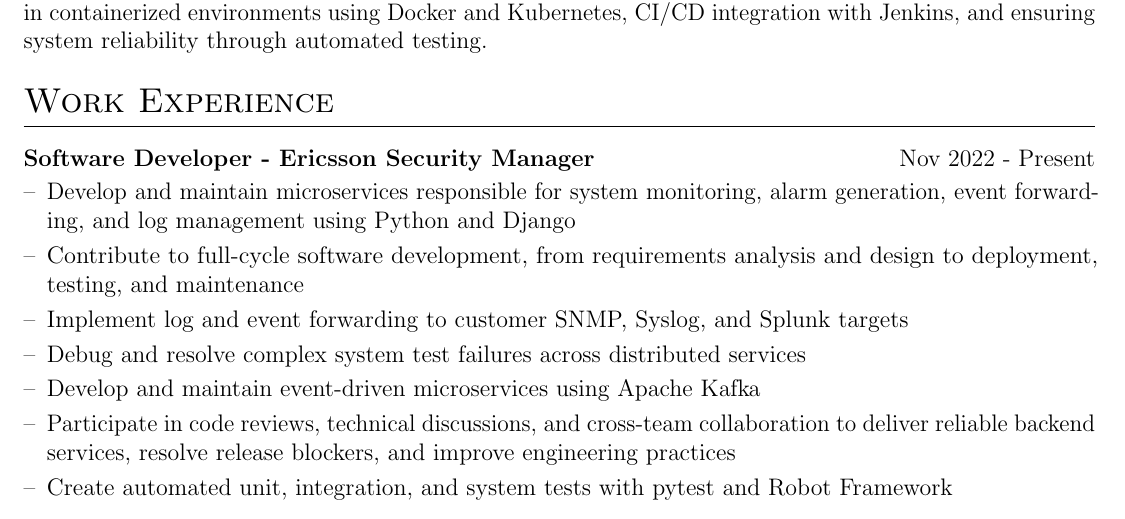
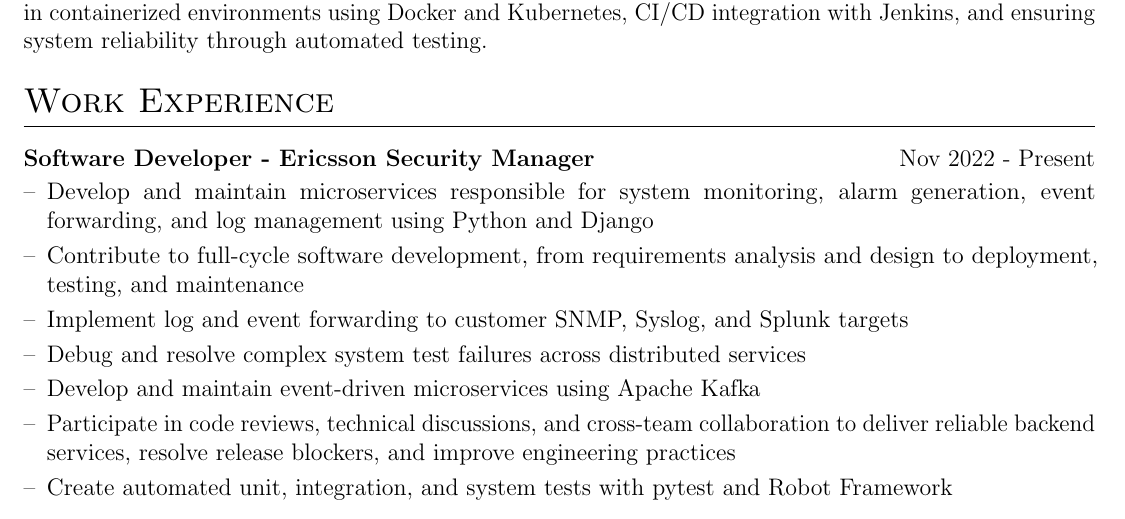
Before and after one commit to abduyev97/cv, a LaTeX CV (cv.tex): part of the page, cut so that both start at the same text. Compiled offline with pdfLaTeX.

Commit message:
Remove Hyphen 2

```diff
--- a/cv.tex
+++ b/cv.tex
@@ -160,7 +160,7 @@
 
 \begin{joblong}{Software Developer - Ericsson Security Manager}{Nov 2022 - Present}
 \item Develop and maintain microservices responsible for system monitoring, alarm generation,
-event forwarding, and log management using Python and Django
+event \mbox{forwarding}, and log management using Python and Django
 \item Contribute to full-cycle software development, from requirements analysis and design to deployment,
 testing, and maintenance
 \item Implement log and event forwarding to customer SNMP, Syslog, and Splunk targets
```
